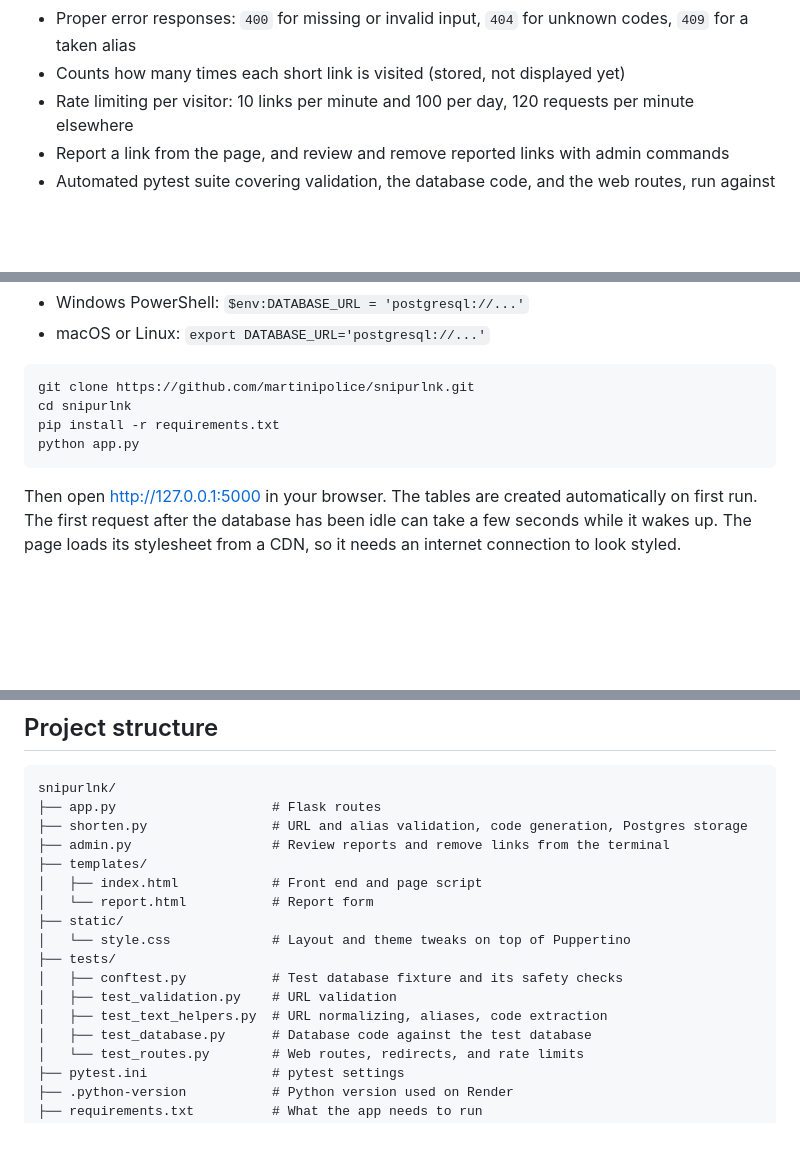
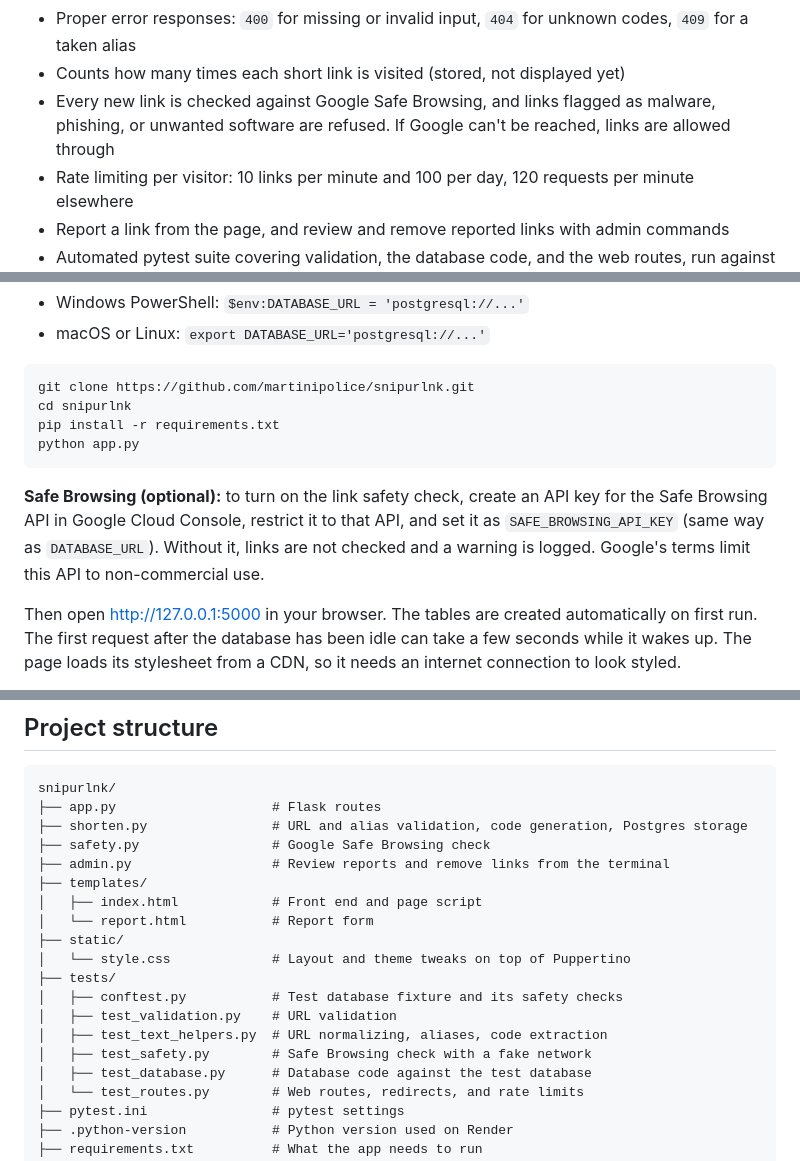
Before and after one commit to martinipolice/snipurlnk, a Markdown page: README.md, 3 parts joined by grey strips. Drawn GitHub-style; blank space fills up the shorter version.

````diff
--- a/README.md
+++ b/README.md
@@ -29,6 +29,7 @@ It runs on Render's free plan, which puts the app to sleep after 15 minutes with
 - Styled with [Puppertino](https://github.com/codedgar/Puppertino), loaded from the jsDelivr CDN
 - Proper error responses: `400` for missing or invalid input, `404` for unknown codes, `409` for a taken alias
 - Counts how many times each short link is visited (stored, not displayed yet)
+- Every new link is checked against Google Safe Browsing, and links flagged as malware, phishing, or unwanted software are refused. If Google can't be reached, links are allowed through
 - Rate limiting per visitor: 10 links per minute and 100 per day, 120 requests per minute elsewhere
 - Report a link from the page, and review and remove reported links with admin commands
 - Automated pytest suite covering validation, the database code, and the web routes, run against a separate test database
@@ -76,6 +81,8 @@ pip install -r requirements.txt
 python app.py
 ```
 
+**Safe Browsing (optional):** to turn on the link safety check, create an API key for the Safe Browsing API in Google Cloud Console, restrict it to that API, and set it as `SAFE_BROWSING_API_KEY` (same way as `DATABASE_URL`). Without it, links are not checked and a warning is logged. Google's terms limit this API to non-commercial use.
+
 Then open http://127.0.0.1:5000 in your browser. The tables are created automatically on first run. The first request after the database has been idle can take a few seconds while it wakes up. The page loads its stylesheet from a CDN, so it needs an internet connection to look styled.
 
 **Auto-reload while developing:** debug mode is off by default. Turn it on before starting the server:
@@ -137,6 +144,7 @@ The tests empty the `links` and `reports` tables before every test, so they have
 snipurlnk/
 ├── app.py                    # Flask routes
 ├── shorten.py                # URL and alias validation, code generation, Postgres storage
+├── safety.py                 # Google Safe Browsing check
 ├── admin.py                  # Review reports and remove links from the terminal
 ├── templates/
 │   ├── index.html            # Front end and page script
@@ -147,6 +155,7 @@ snipurlnk/
 │   ├── conftest.py           # Test database fixture and its safety checks
 │   ├── test_validation.py    # URL validation
 │   ├── test_text_helpers.py  # URL normalizing, aliases, code extraction
+│   ├── test_safety.py        # Safe Browsing check with a fake network
 │   ├── test_database.py      # Database code against the test database
 │   └── test_routes.py        # Web routes, redirects, and rate limits
 ├── pytest.ini                # pytest settings
````
Also changed, not shown: other parts of README.md (+10 -5 lines).
